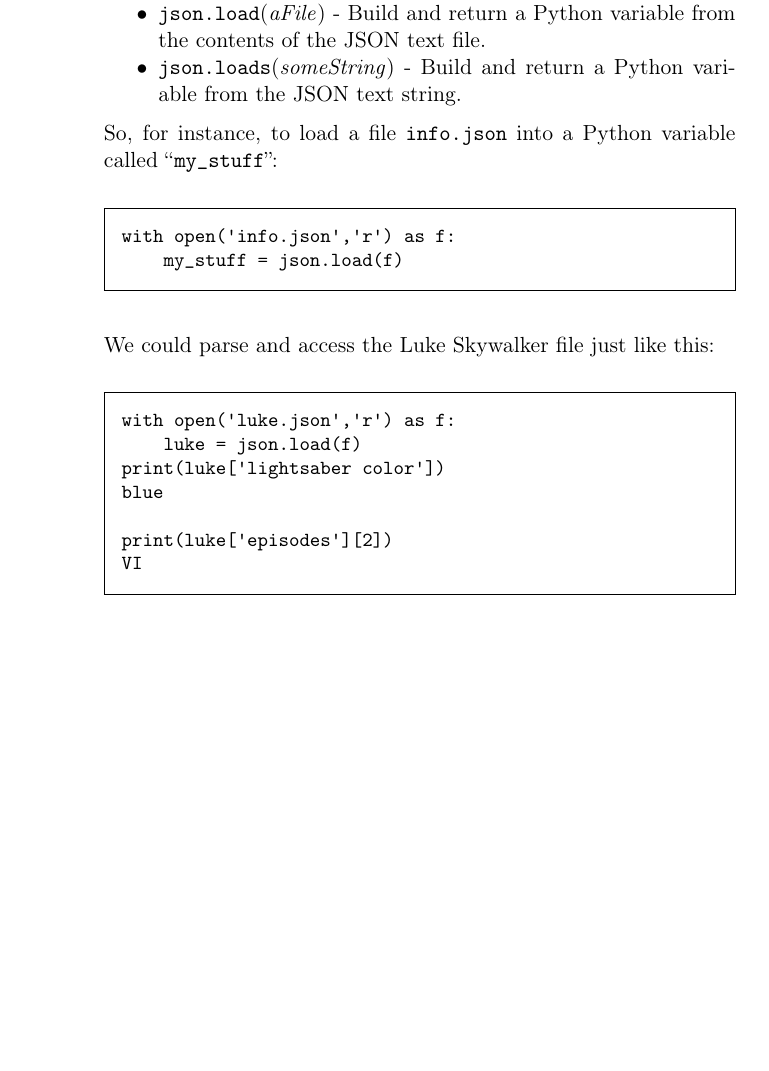
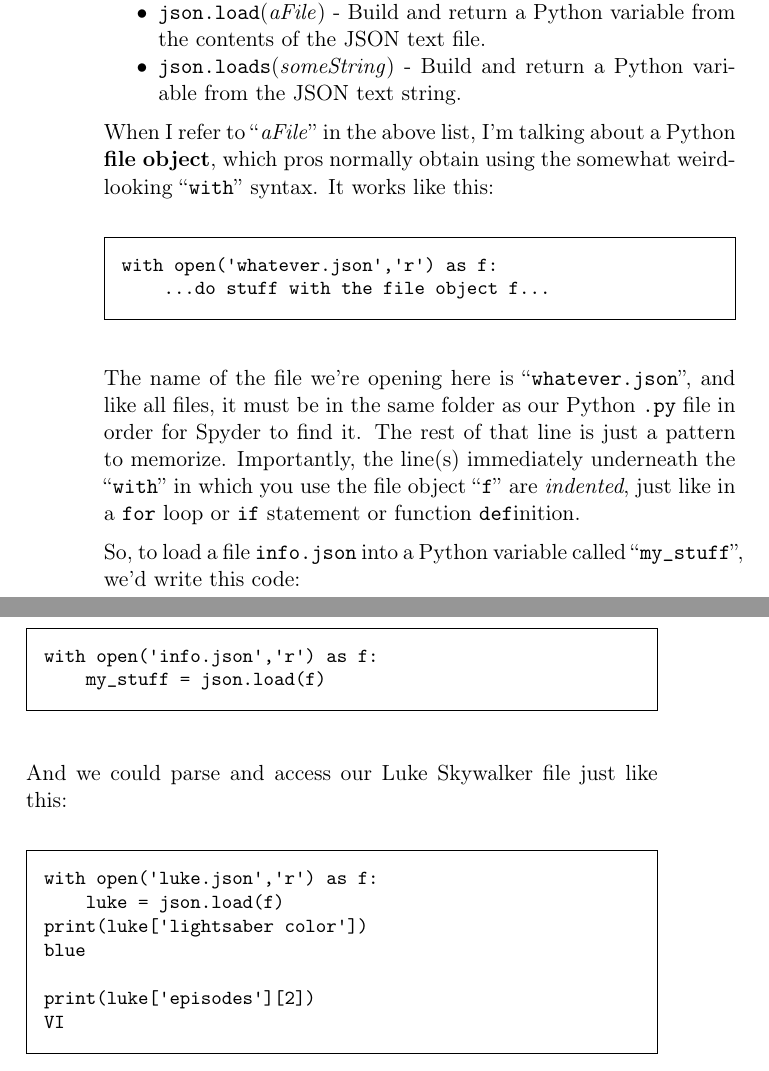
Before and after one commit to divilian/crystal-ball-2, a LaTeX thesis (crystal2.tex, which reads json1.tex): part of page 75 of 326 before the commit and two parts of pages 75 and 76 of 326 after it, the two joined at a grey line, cut so that both start at the same text, the shorter picture padded with empty space. Compiled offline with pdfLaTeX.

Commit message:
Clarify "with" syntax.

```diff
--- a/json1.tex
+++ b/json1.tex
@@ -426,17 +427,37 @@ variable from the JSON text string.
 
 \end{compactitem}
 
+\index{file object@file object}
+
+When I refer to ``\textit{aFile}'' in the above list, I'm talking about a
+Python \textbf{file object}, which pros normally obtain using the somewhat
+weird-looking ``\texttt{with}'' syntax. It works like this:
+
 \index{json file@\texttt{.json} file}
+\index{with@``\texttt{with}'' syntax (opening files)}
 
-So, for instance, to load a file \texttt{info.json} into a Python variable
-called ``\texttt{my\_stuff}'':
+\begin{Verbatim}[fontsize=\small,samepage=true,frame=single,framesep=3mm]
+with open('whatever.json','r') as f:
+    ...do stuff with the file object f...
+\end{Verbatim}
+
+The name of the file we're opening here is ``\texttt{whatever.json}'', and like
+all files, it must be in the same folder as our Python \texttt{.py} file in
+order for Spyder to find it. The rest of that line is just a pattern to
+memorize. Importantly, the line(s) immediately underneath the ``\texttt{with}''
+in which you use the file object ``\texttt{f}'' are \textit{indented}, just
+like in a \texttt{for} loop or \texttt{if} statement or function
+\texttt{def}inition.
+
+So, to load a file \texttt{info.json} into a Python variable called
+``\texttt{my\_stuff}'', we'd write this code:
 
 \begin{Verbatim}[fontsize=\small,samepage=true,frame=single,framesep=3mm]
 with open('info.json','r') as f:
     my_stuff = json.load(f)
 \end{Verbatim}
 
-We could parse and access the Luke Skywalker file just like this:
+And we could parse and access our Luke Skywalker file just like this:
 
 \begin{Verbatim}[fontsize=\small,samepage=true,frame=single,framesep=3mm]
 with open('luke.json','r') as f:
```
Also changed, not shown: json1.tex (5 more changed lines).
